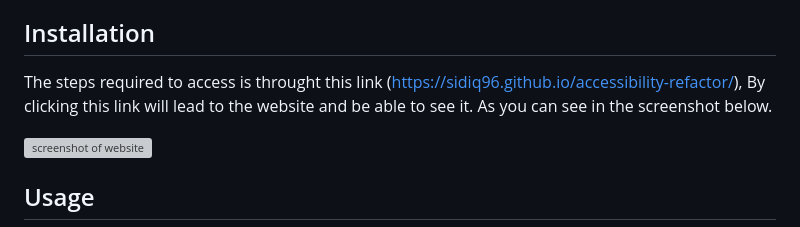
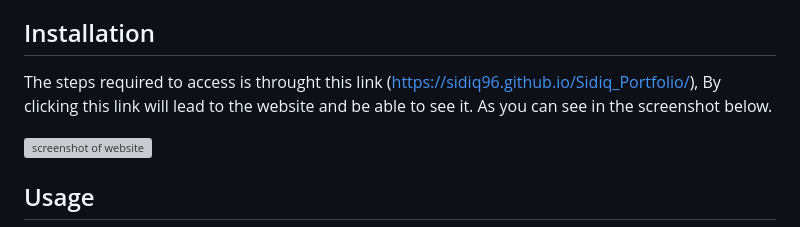
Before and after one commit to Sidiq96/Sidiq_Portfolio, a Markdown page: README.md, the part around the change. GitHub-like rendering; grey boxes are pictures that could not be loaded.

```diff
--- a/README.md
+++ b/README.md
@@ -31,7 +31,7 @@ When the page is resized or viewed on various screens and devices then the layou
 
 ## Installation
 
-The steps required to access is throught this link (https://sidiq96.github.io/accessibility-refactor/), By clicking this link will lead to the website and be able to see it. As you can see in the screenshot below.
+The steps required to access is throught this link (https://sidiq96.github.io/Sidiq_Portfolio/), By clicking this link will lead to the website and be able to see it. As you can see in the screenshot below.
 
 ![screenshot of website](/Challenges/02-modules/Sidiq_Portfolio/starter/assets/images/Screenshot%202023-10-10%20at%2016.21.31.png)
 
```
